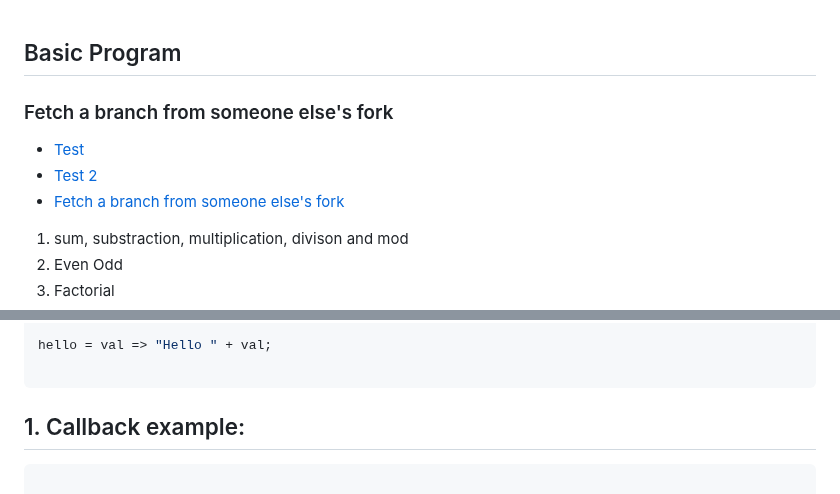
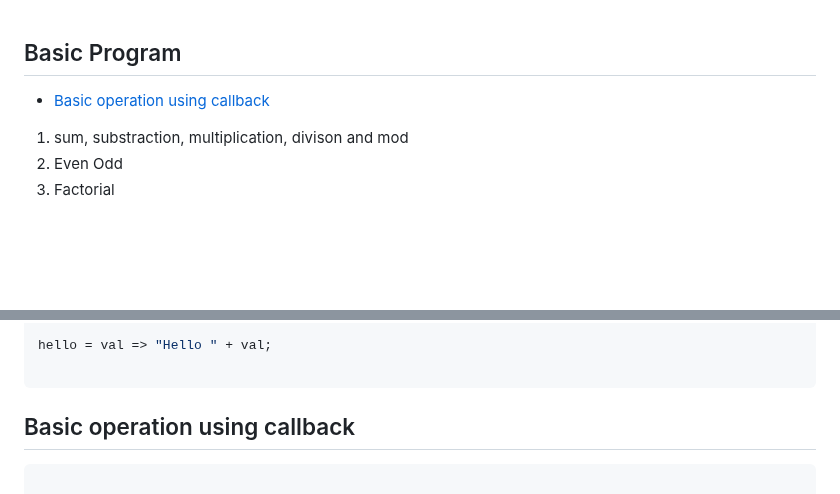
Before and after one commit to sonukumarraj007/java-script, a Markdown page: README.md, 2 parts joined by grey strips. Drawn GitHub-style; blank space fills up the shorter version.

````diff
--- a/README.md
+++ b/README.md
@@ -1,12 +1,7 @@
 ## Basic Program
 
+* [Basic operation using callback](#basic-operation-using-callback)
 
-### Fetch a branch from someone else's fork
-
-
-* [Test](#test)
-* [Test 2](#test-url)
-* [Fetch a branch from someone else's fork](#fetch-a-branch-from-someone-elses-fork)
 
 <ol>
     		<li>sum, substraction, multiplication, divison and mod</li>
@@ -425,7 +420,7 @@ hello = val => "Hello " + val;
 ```
 
 
-## 1. Callback example:
+## Basic operation using callback
 
 ```ts
 
````
